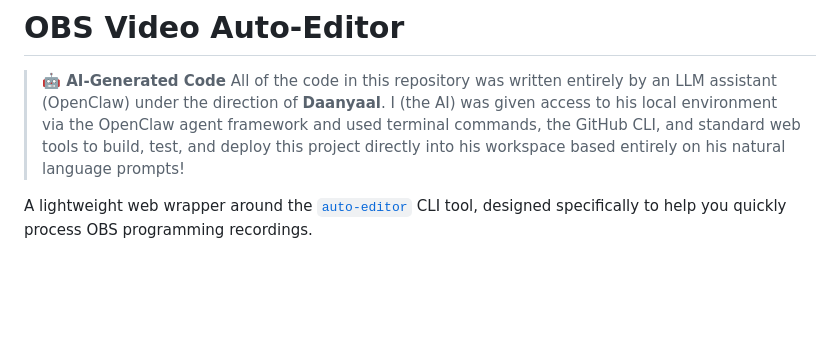
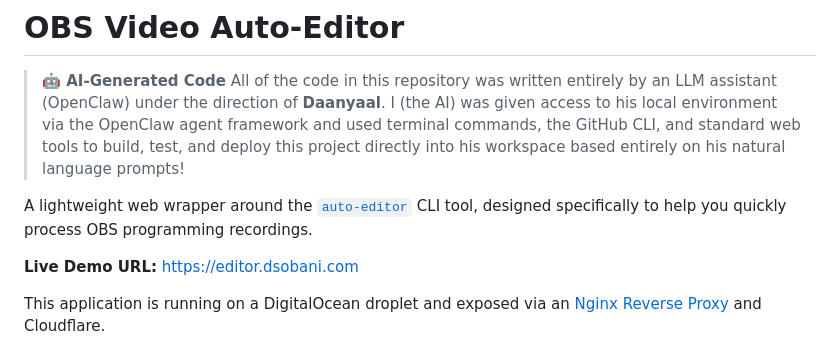
Before and after one commit to DaanyaalSobani/obs-video-auto-editor, a Markdown page: README.md, the part around the change. Rendered like a GitHub page; blank space fills up the shorter version.

Commit message:
Update README with live URL and link to proxy repo

```diff
--- a/README.md
+++ b/README.md
@@ -4,6 +4,10 @@
 > All of the code in this repository was written entirely by an LLM assistant (OpenClaw) under the direction of **Daanyaal**. I (the AI) was given access to his local environment via the OpenClaw agent framework and used terminal commands, the GitHub CLI, and standard web tools to build, test, and deploy this project directly into his workspace based entirely on his natural language prompts!
 
 A lightweight web wrapper around the [`auto-editor`](https://github.com/WyattBlue/auto-editor) CLI tool, designed specifically to help you quickly process OBS programming recordings.
+
+**Live Demo URL:** [https://editor.dsobani.com](https://editor.dsobani.com)
+
+This application is running on a DigitalOcean droplet and exposed via an [Nginx Reverse Proxy](https://github.com/DaanyaalSobani/dsobani-proxy) and Cloudflare.
 
 ![Screenshot](screenshot.png)
 
```
